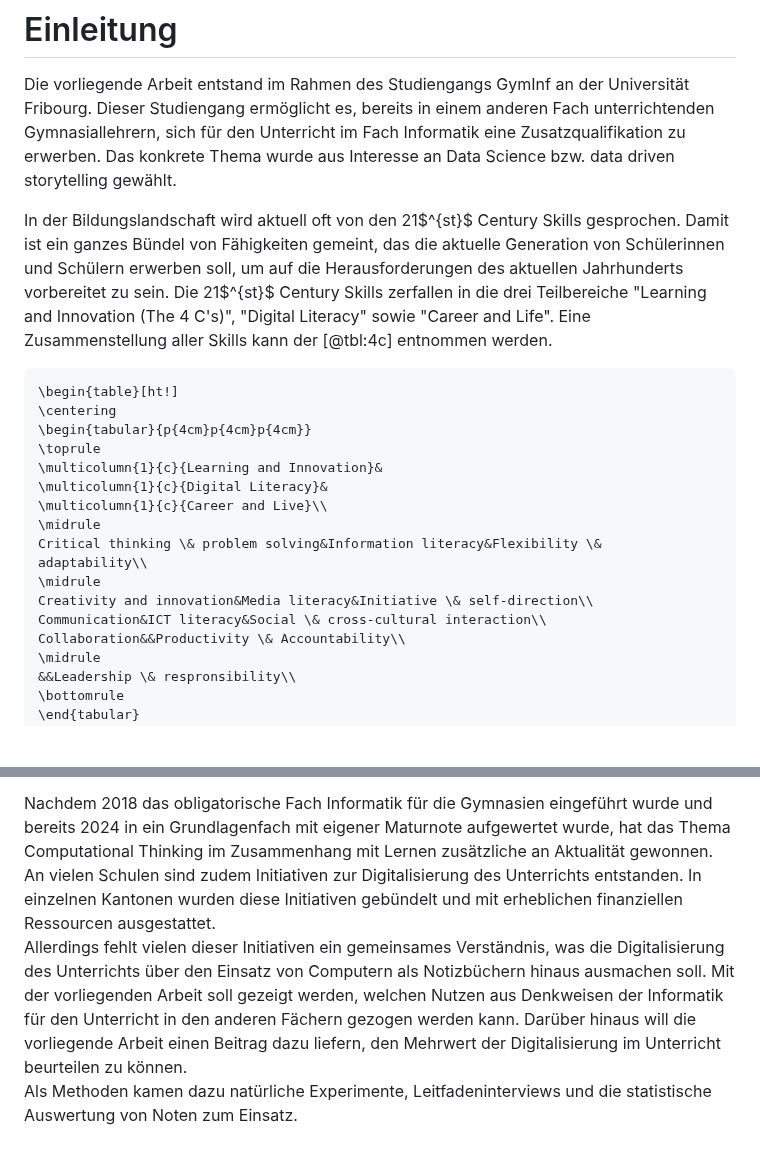
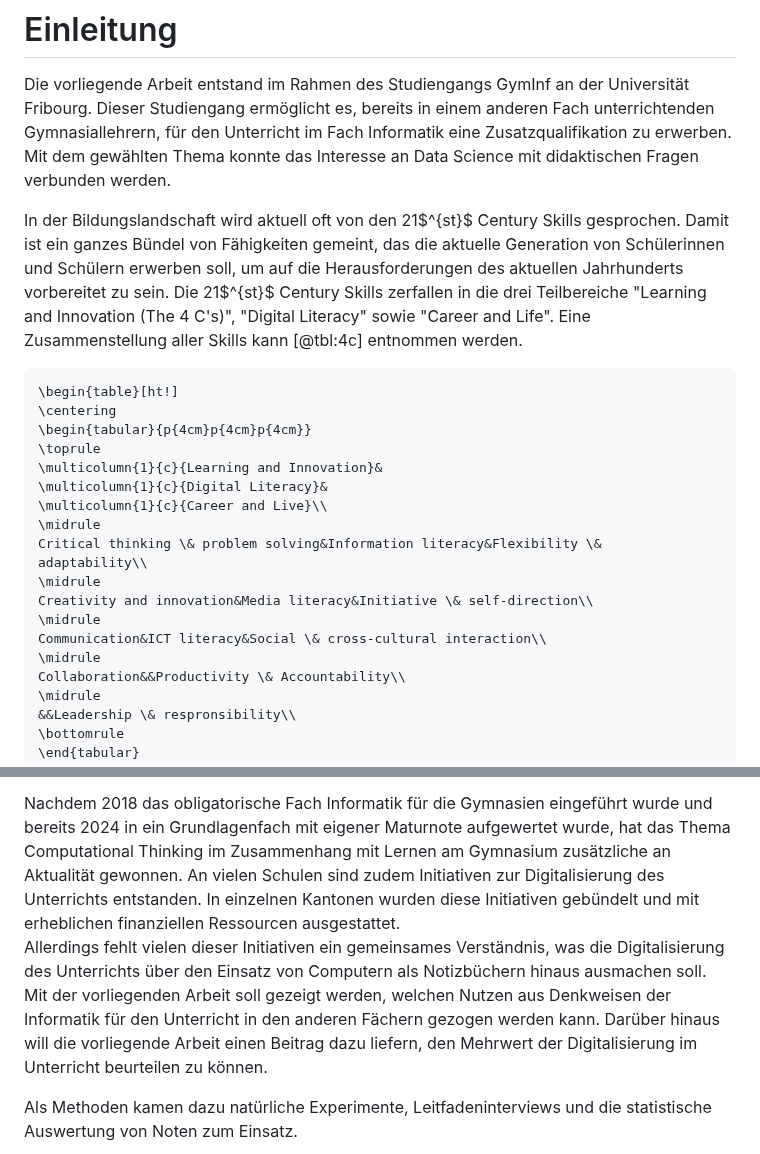
Before and after one commit to Jacques-Mock-Schindler/impactofct, a Markdown page: docs/sections/einleitung.md, 2 parts joined by grey strips. Rendered like a GitHub page; blank space fills up the shorter version.

Commit message:
Erfasse die Korrekturen in der Einleitung

````diff
--- a/docs/sections/einleitung.md
+++ b/docs/sections/einleitung.md
@@ -2,10 +2,10 @@
 
 Die vorliegende Arbeit entstand im Rahmen des Studiengangs GymInf an der
 Universität Fribourg. Dieser Studiengang ermöglicht es, bereits in einem
-anderen Fach unterrichtenden Gymnasiallehrern, sich für den Unterricht
-im Fach Informatik eine Zusatzqualifikation zu erwerben. Das konkrete
-Thema wurde aus Interesse an Data Science bzw. data driven storytelling
-gewählt.
+anderen Fach unterrichtenden Gymnasiallehrern, für den Unterricht
+im Fach Informatik eine Zusatzqualifikation zu erwerben.
+Mit dem gewählten Thema konnte das Interesse an Data Science mit
+didaktischen Fragen verbunden werden.
 
 In der Bildungslandschaft wird aktuell oft von den 21$^{st}$ Century Skills
 gesprochen. Damit ist ein ganzes Bündel von Fähigkeiten gemeint, das die
@@ -13,7 +13,7 @@ aktuelle Generation von Schülerinnen und Schülern erwerben soll, um auf
 die Herausforderungen des aktuellen Jahrhunderts vorbereitet zu sein.
 Die 21$^{st}$ Century Skills zerfallen in die drei Teilbereiche "Learning and
 Innovation (The 4 C's)", "Digital Literacy" sowie "Career and Life".
-Eine Zusammenstellung aller Skills kann der [@tbl:4c] entnommen werden.
+Eine Zusammenstellung aller Skills kann [@tbl:4c] entnommen werden.
 
 ```{=latex}
 \begin{table}[ht!]
@@ -28,7 +28,9 @@ Critical thinking \& problem solving&Information literacy&Flexibility \&
 adaptability\\
 \midrule
 Creativity and innovation&Media literacy&Initiative \& self-direction\\
+\midrule
 Communication&ICT literacy&Social \& cross-cultural interaction\\
+\midrule
 Collaboration&&Productivity \& Accountability\\
 \midrule
 &&Leadership \& respronsibility\\
@@ -55,18 +57,21 @@ Thinking für den Unterricht?".
 Nachdem 2018 das obligatorische Fach Informatik für die Gymnasien
 eingeführt wurde und bereits 2024 in ein Grundlagenfach mit eigener
 Maturnote aufgewertet wurde, hat das Thema Computational Thinking im
-Zusammenhang mit Lernen zusätzliche an Aktualität gewonnen. An vielen
+Zusammenhang mit Lernen am Gymnasium zusätzliche an Aktualität gewonnen.
+An vielen
 Schulen sind zudem Initiativen zur Digitalisierung des Unterrichts
 entstanden. In einzelnen Kantonen wurden diese Initiativen gebündelt und
 mit erheblichen finanziellen Ressourcen ausgestattet.
 Allerdings fehlt vielen dieser Initiativen ein gemeinsames Verständnis,
 was die Digitalisierung des Unterrichts über den Einsatz von Computern
-als Notizbüchern hinaus ausmachen soll. Mit der vorliegenden Arbeit soll
+als Notizbüchern hinaus ausmachen soll.
+Mit der vorliegenden Arbeit soll
 gezeigt werden, welchen Nutzen aus Denkweisen der Informatik für den
 Unterricht in den anderen Fächern gezogen werden kann. Darüber hinaus
 will die vorliegende Arbeit
 einen Beitrag dazu liefern, den Mehrwert der Digitalisierung im
 Unterricht beurteilen zu können.
+
 Als Methoden kamen dazu natürliche Experimente, Leitfadeninterviews und
 die statistische Auswertung von Noten zum Einsatz.
 
````
